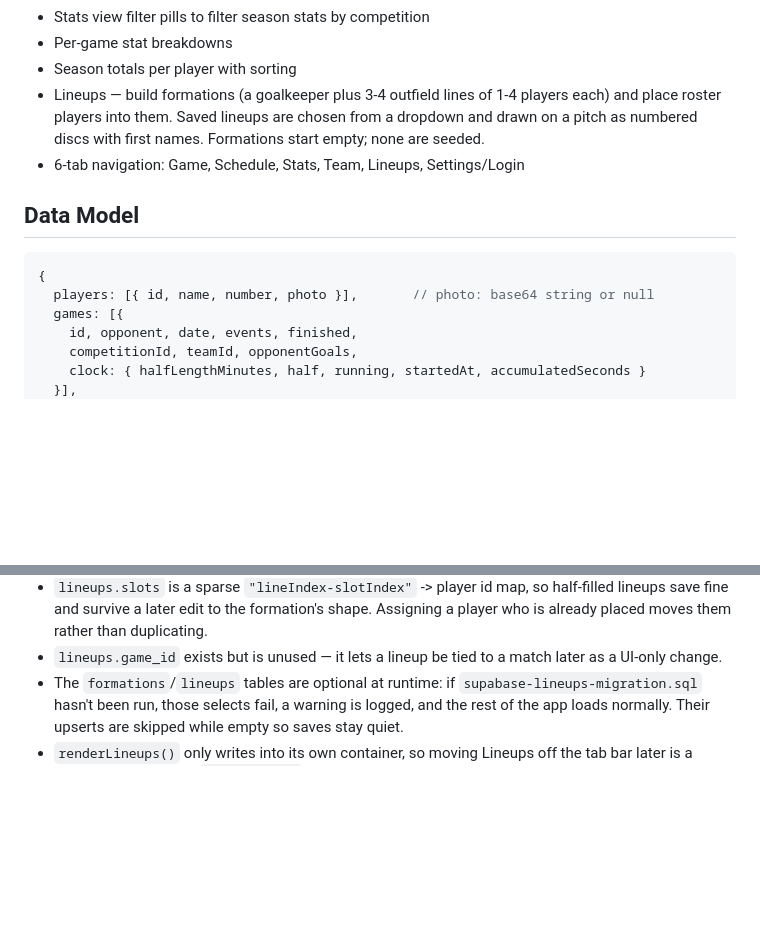
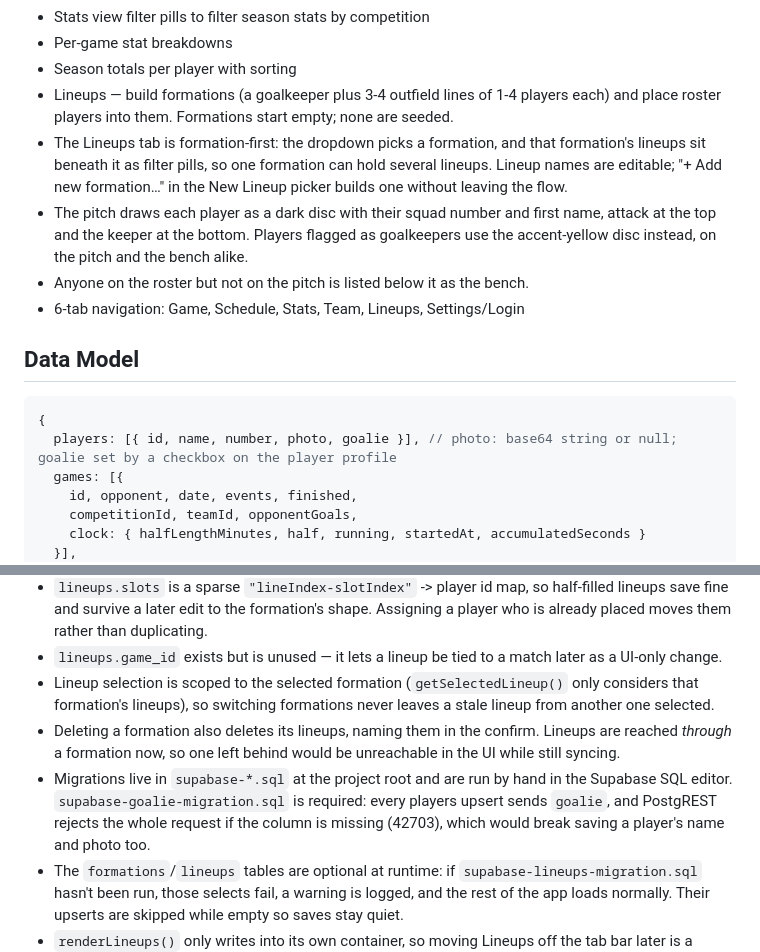
Before and after one commit to KyleGabouer/soccer-tracker, a Markdown page: CLAUDE.md, 2 parts joined by grey strips. GitHub-like rendering; blank space fills up the shorter version.

Commit message:
Document the formation-first Lineups tab and the goalie flag
Updates the Lineups description for the new model (dropdown picks a
formation, its lineups are pills beneath it) and records two things that
were never documented at all: the per-player goalkeeper flag with its
yellow disc, and the bench listing.

Adds the notes a future change would need: selection is formation-scoped,
deleting a formation cascades to its lineups, and supabase-goalie-
migration.sql is mandatory rather than optional — a missing goalie column
fails the whole players upsert, not just the flag.

Co-Authored-By: Claude Opus 5 <noreply@anthropic.com>

````diff
--- a/CLAUDE.md
+++ b/CLAUDE.md
@@ -34,13 +34,16 @@ Kyle — a soccer parent who wants to track his son's team stats quickly and eas
 - Stats view filter pills to filter season stats by competition
 - Per-game stat breakdowns
 - Season totals per player with sorting
-- Lineups — build formations (a goalkeeper plus 3-4 outfield lines of 1-4 players each) and place roster players into them. Saved lineups are chosen from a dropdown and drawn on a pitch as numbered discs with first names. Formations start empty; none are seeded.
+- Lineups — build formations (a goalkeeper plus 3-4 outfield lines of 1-4 players each) and place roster players into them. Formations start empty; none are seeded.
+- The Lineups tab is formation-first: the dropdown picks a formation, and that formation's lineups sit beneath it as filter pills, so one formation can hold several lineups. Lineup names are editable; "+ Add new formation…" in the New Lineup picker builds one without leaving the flow.
+- The pitch draws each player as a dark disc with their squad number and first name, attack at the top and the keeper at the bottom. Players flagged as goalkeepers use the accent-yellow disc instead, on the pitch and the bench alike.
+- Anyone on the roster but not on the pitch is listed below it as the bench.
 - 6-tab navigation: Game, Schedule, Stats, Team, Lineups, Settings/Login
 
 ## Data Model
 ```js
 {
-  players: [{ id, name, number, photo }],       // photo: base64 string or null
+  players: [{ id, name, number, photo, goalie }], // photo: base64 string or null; goalie set by a checkbox on the player profile
   games: [{
     id, opponent, date, events, finished,
     competitionId, teamId, opponentGoals,
@@ -64,6 +67,9 @@ Kyle — a soccer parent who wants to track his son's team stats quickly and eas
 - Formations name themselves from their shape (`lines.join('-')`), and the keeper is implicit — never part of `lines`. `squadSize` is stored per formation rather than hardcoded, and the builder validates `lines` against it, so 7v7/11v11 can be added without a migration. 9v9 (8 outfield) is the only size the UI offers today.
 - `lineups.slots` is a sparse `"lineIndex-slotIndex"` -> player id map, so half-filled lineups save fine and survive a later edit to the formation's shape. Assigning a player who is already placed moves them rather than duplicating.
 - `lineups.game_id` exists but is unused — it lets a lineup be tied to a match later as a UI-only change.
+- Lineup selection is scoped to the selected formation (`getSelectedLineup()` only considers that formation's lineups), so switching formations never leaves a stale lineup from another one selected.
+- Deleting a formation also deletes its lineups, naming them in the confirm. Lineups are reached *through* a formation now, so one left behind would be unreachable in the UI while still syncing.
+- Migrations live in `supabase-*.sql` at the project root and are run by hand in the Supabase SQL editor. `supabase-goalie-migration.sql` is required: every players upsert sends `goalie`, and PostgREST rejects the whole request if the column is missing (42703), which would break saving a player's name and photo too.
 - The `formations`/`lineups` tables are optional at runtime: if `supabase-lineups-migration.sql` hasn't been run, those selects fail, a warning is logged, and the rest of the app loads normally. Their upserts are skipped while empty so saves stay quiet.
 - `renderLineups()` only writes into its own container, so moving Lineups off the tab bar later is a handful of lines (note `switchView()` assumes every view has a matching tab button).
 - Supabase tables: `players`, `games`, `competitions`, `teams`, `formations`, `lineups`, `app_state`
````
